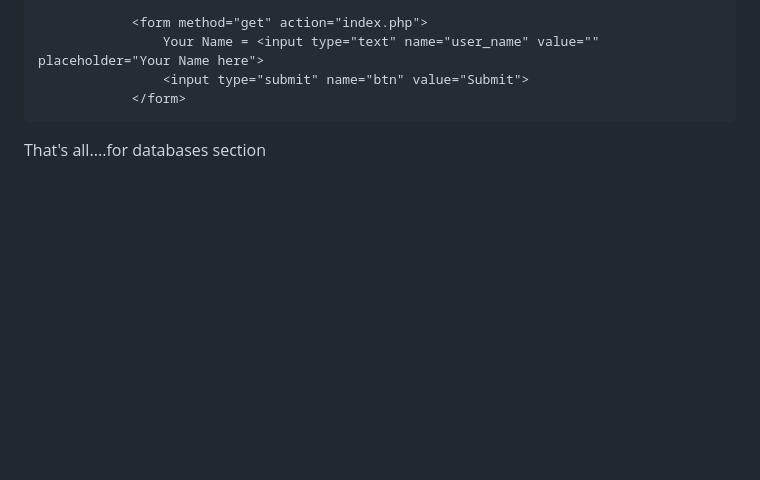
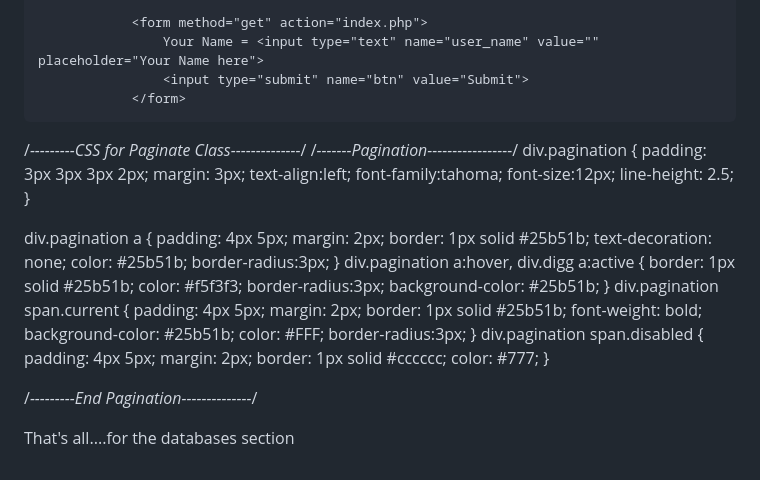
Before and after one commit to shahhussain305/esdn_classes, a Markdown page: README.md, the part around the change. GitHub-like rendering; blank space fills up the shorter version.

Commit message:
Update README.md
paginate class css for stylist navigation

```diff
--- a/README.md
+++ b/README.md
@@ -76,4 +76,51 @@ Create index.php file in your root directory and use the following testing code:
                     <input type="submit" name="btn" value="Submit">
                 </form>
 
-That's all....for databases section
+
+
+/*---------CSS for Paginate Class--------------*/
+/*-------Pagination-----------------*/
+div.pagination {
+	padding: 3px 3px 3px 2px;
+	margin: 3px;
+	text-align:left;
+	font-family:tahoma;
+	font-size:12px;
+    line-height: 2.5;
+}
+
+div.pagination a {
+	padding: 4px 5px;
+	margin: 2px;
+	border: 1px solid #25b51b;
+	text-decoration: none;
+	color: #25b51b;
+	border-radius:3px;
+}
+div.pagination a:hover, div.digg a:active {
+	border: 1px solid #25b51b;
+	color: #f5f3f3;
+	border-radius:3px;
+	background-color: #25b51b;
+}
+div.pagination span.current {
+	padding: 4px 5px;
+	margin: 2px;
+	border: 1px solid #25b51b;
+	font-weight: bold;
+	background-color: #25b51b;
+	color: #FFF;
+	border-radius:3px;
+}
+div.pagination span.disabled {
+	padding: 4px 5px;
+	margin: 2px;
+	border: 1px solid #cccccc;
+	color: #777;
+}
+
+/*---------End Pagination--------------*/
+
+
+
+That's all....for the databases section
```
